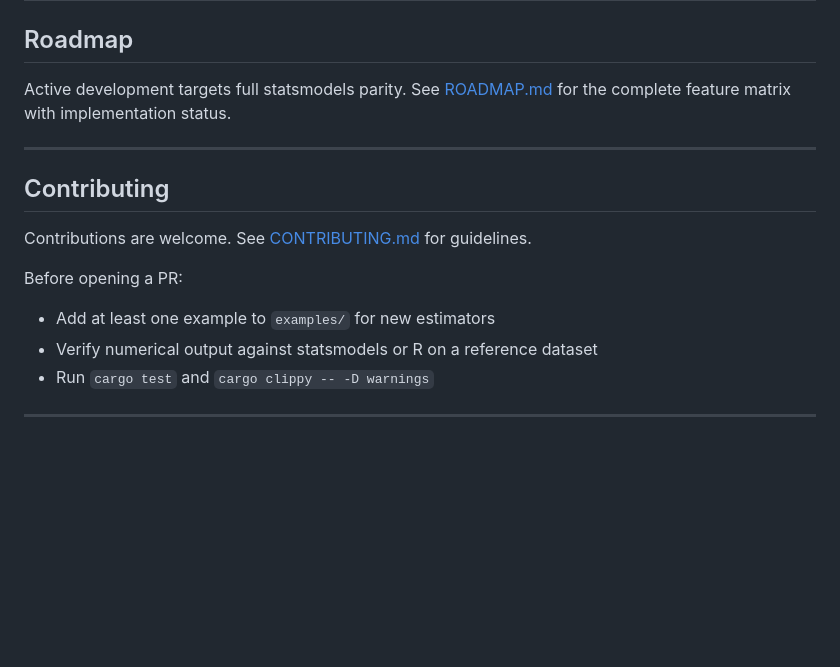
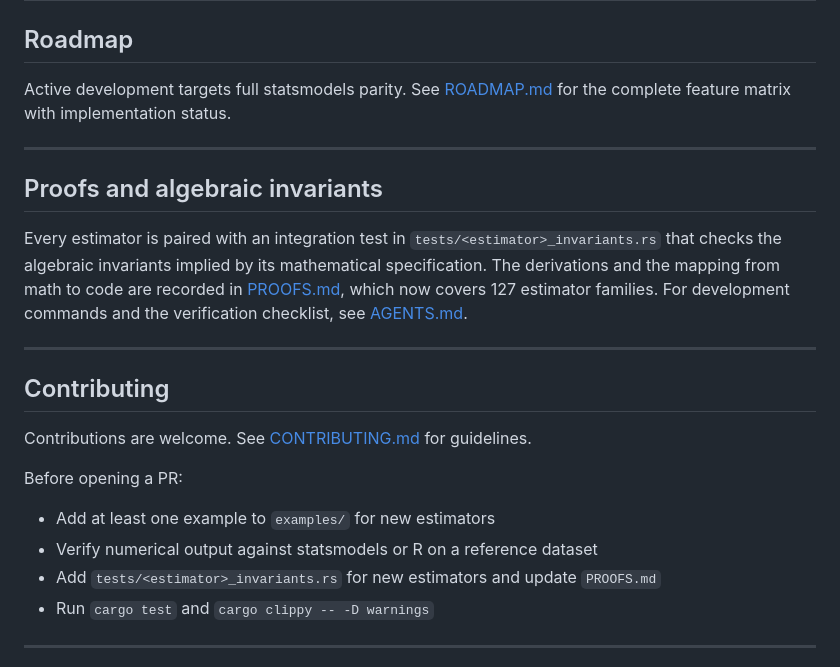
Before and after one commit to sheep-farm/Greeners, a Markdown page: README.md, the part around the change. GitHub-like rendering; blank space fills up the shorter version.

Commit message:
docs(readme): mention PROOFS.md, AGENTS.md and the invariants program

```diff
--- a/README.md
+++ b/README.md
@@ -345,6 +345,17 @@ for the complete feature matrix with implementation status.
 
 ---
 
+## Proofs and algebraic invariants
+
+Every estimator is paired with an integration test in
+`tests/<estimator>_invariants.rs` that checks the algebraic invariants implied
+by its mathematical specification. The derivations and the mapping from math to
+code are recorded in [PROOFS.md](PROOFS.md), which now covers 127 estimator
+families. For development commands and the verification checklist, see
+[AGENTS.md](AGENTS.md).
+
+---
+
 ## Contributing
 
 Contributions are welcome. See [CONTRIBUTING.md](CONTRIBUTING.md) for guidelines.
@@ -352,6 +363,7 @@ Contributions are welcome. See [CONTRIBUTING.md](CONTRIBUTING.md) for guidelines
 Before opening a PR:
 - Add at least one example to `examples/` for new estimators
 - Verify numerical output against statsmodels or R on a reference dataset
+- Add `tests/<estimator>_invariants.rs` for new estimators and update `PROOFS.md`
 - Run `cargo test` and `cargo clippy -- -D warnings`
 
 ---
```
